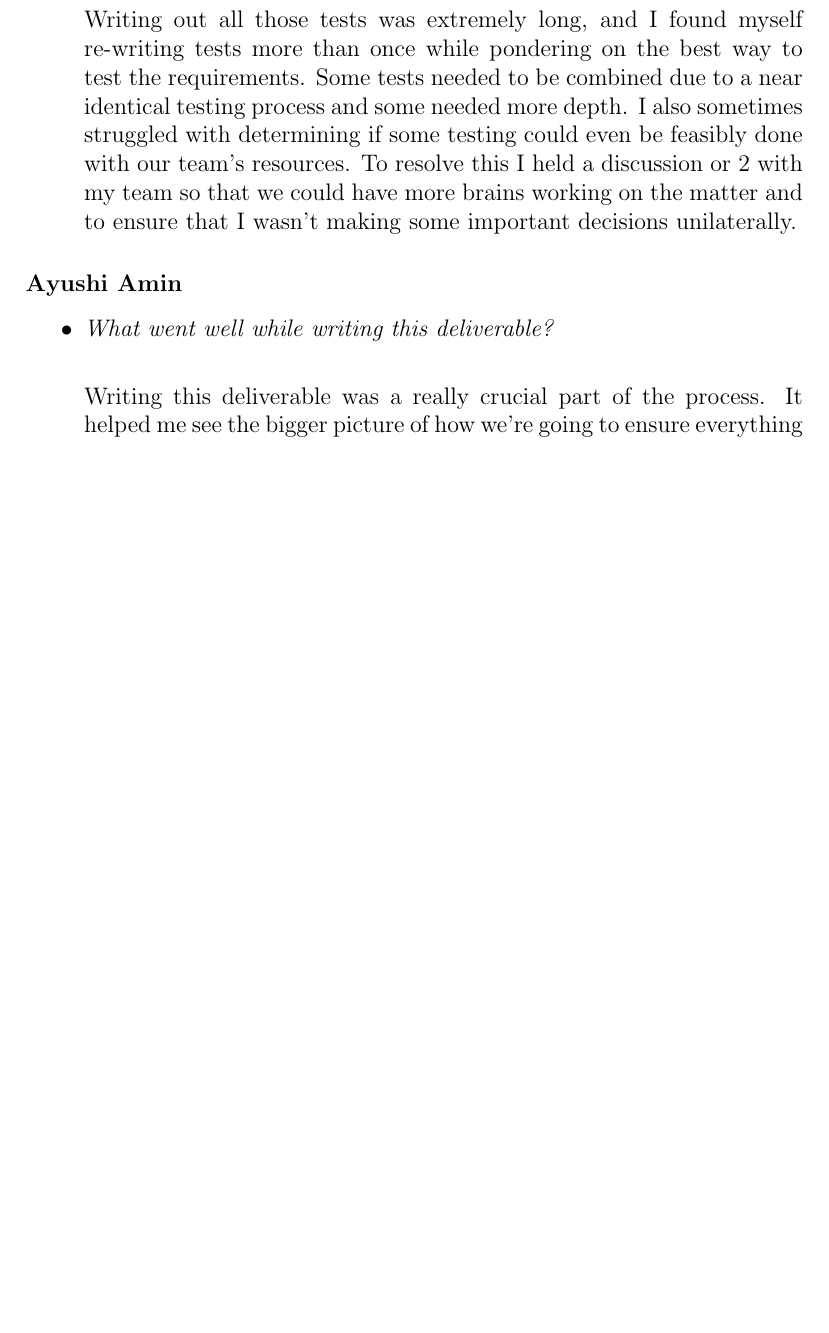
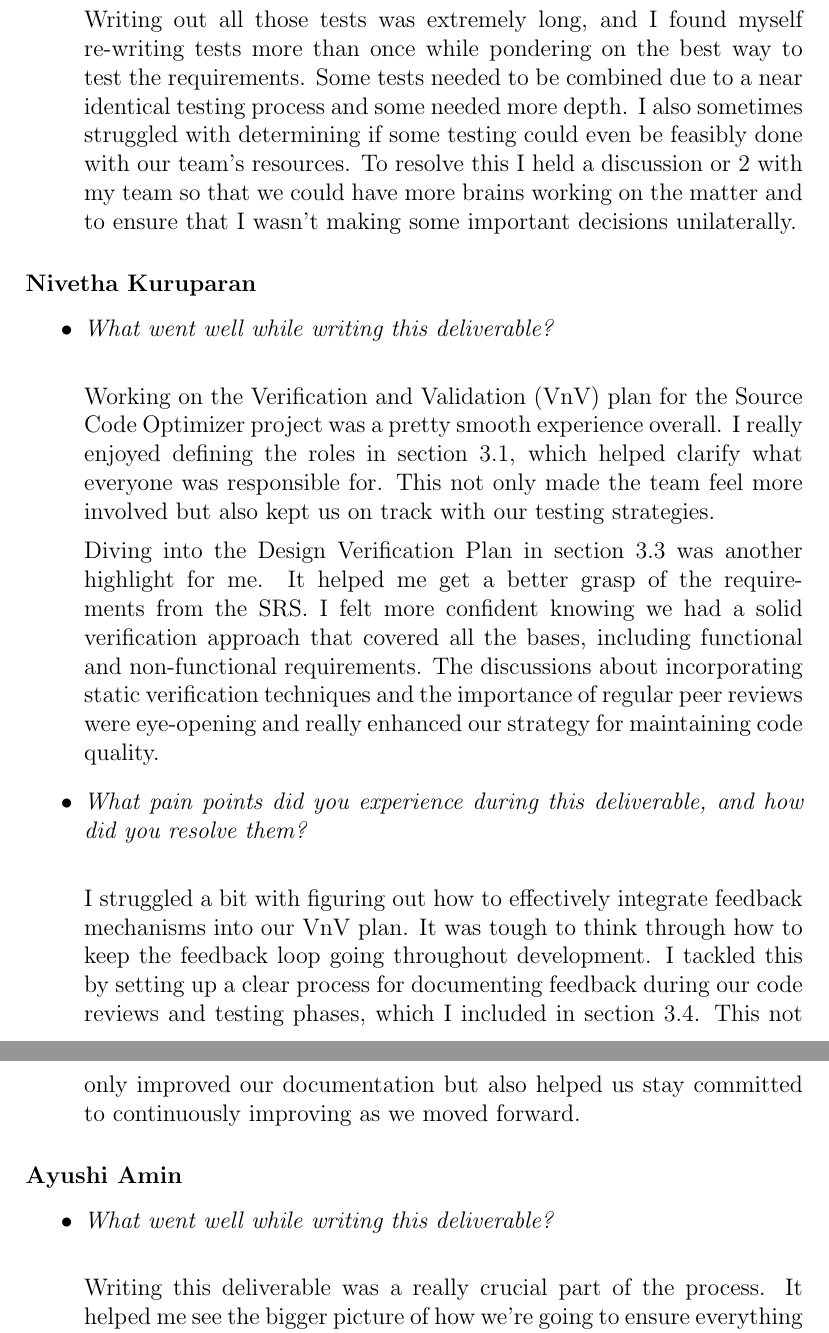
Before and after one commit to ssm-lab/capstone--source-code-optimizer, a LaTeX document (docs/VnVPlan/VnVPlan.tex): part of page 43 of 45 before the commit and two parts of pages 43 and 44 of 46 after it, the two joined at a grey line, cut so that both start at the same text, the shorter picture padded with empty space. Compiled offline with pdfLaTeX.

Commit message:
Added Nivetha's Reflection

```diff
--- a/docs/VnVPlan/VnVPlan.tex
+++ b/docs/VnVPlan/VnVPlan.tex
@@ -1315,6 +1315,20 @@ graduate attribute of Lifelong Learning.
   Writing out all those tests was extremely long, and I found myself re-writing tests more than once while pondering on the best way to test the requirements. Some tests needed to be combined due to a near identical testing process and some needed more depth. I also sometimes struggled with determining if some testing could even be feasibly done with our team's resources. To resolve this I held a discussion or 2 with my team so that we could have more brains working on the matter and to ensure that I wasn't making some important decisions unilaterally.
 \end{itemize}
 
+\subsubsection*{Nivetha Kuruparan}
+\begin{itemize}
+  \item \textit{What went well while writing this deliverable?} \\
+
+    Working on the Verification and Validation (VnV) plan for the Source Code Optimizer project was a pretty smooth experience overall. I really enjoyed defining the roles in section 3.1, which helped clarify what everyone was responsible for. This not only made the team feel more involved but also kept us on track with our testing strategies.
+
+    Diving into the Design Verification Plan in section 3.3 was another highlight for me. It helped me get a better grasp of the requirements from the SRS. I felt more confident knowing we had a solid verification approach that covered all the bases, including functional and non-functional requirements. The discussions about incorporating static verification techniques and the importance of regular peer reviews were eye-opening and really enhanced our strategy for maintaining code quality.
+
+  \item \textit{What pain points did you experience during this deliverable, and how did you resolve them?}\\
+
+  I struggled a bit with figuring out how to effectively integrate feedback mechanisms into our VnV plan. It was tough to think through how to keep the feedback loop going throughout development. I tackled this by setting up a clear process for documenting feedback during our code reviews and testing phases, which I included in section 3.4. This not only improved our documentation but also helped us stay committed to continuously improving as we moved forward.
+
+\end{itemize}
+
 \subsubsection*{Ayushi Amin}
 \begin{itemize}
   \item \textit{What went well while writing this deliverable?} \\
```
